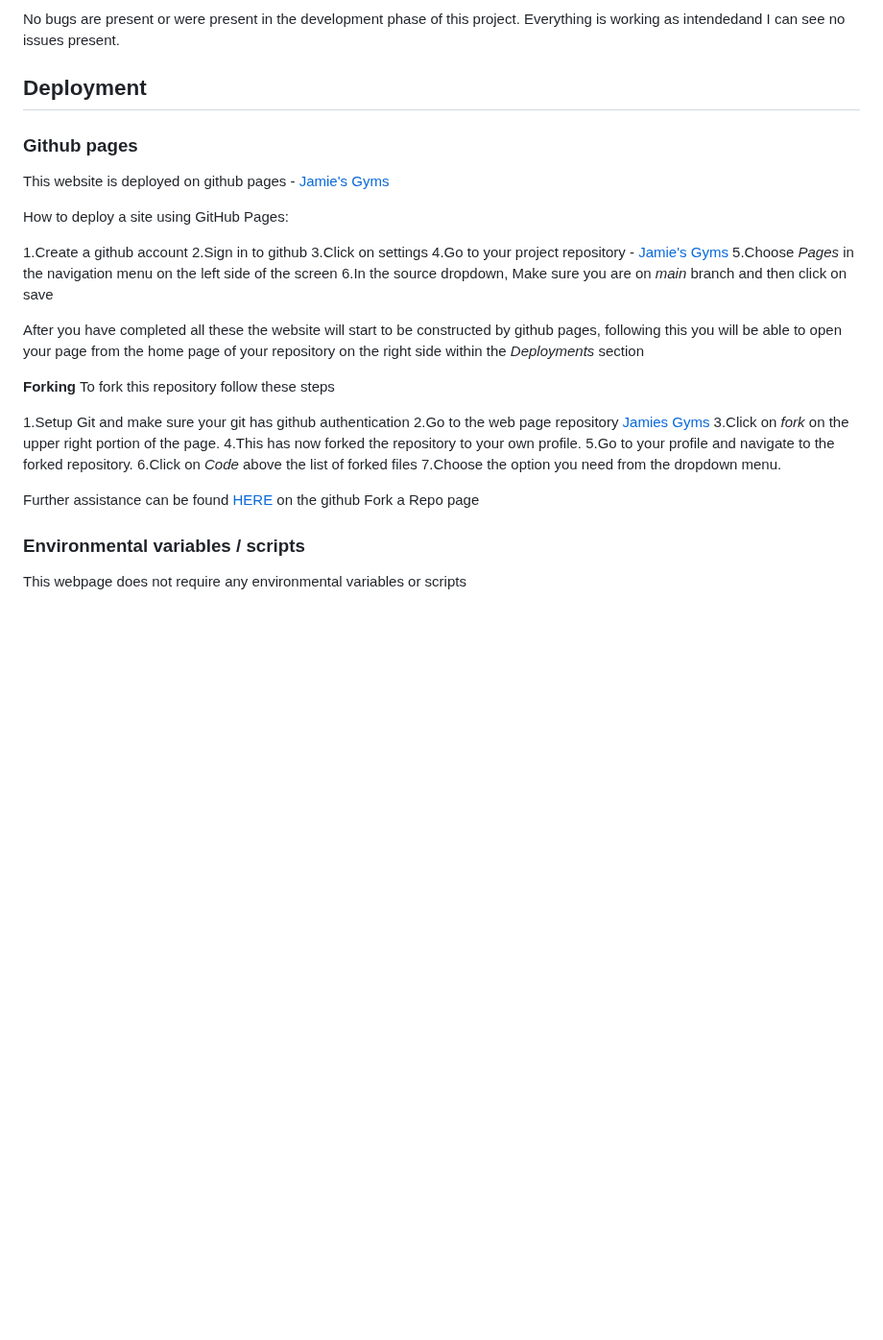
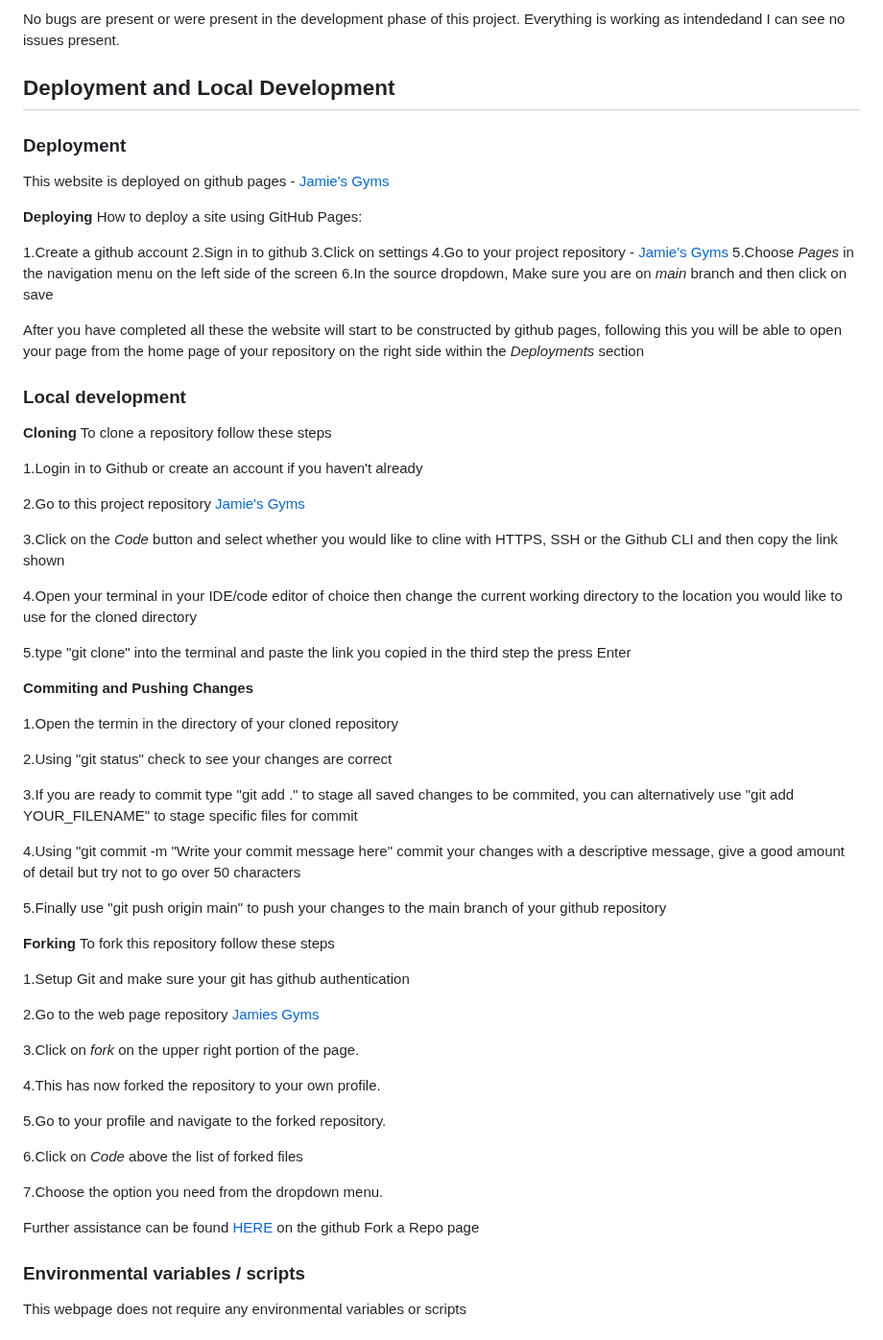
Before and after one commit to JamesBracken/Jamies-Gym, a Markdown page: README.md, the part around the change. Shown at 96% size. Drawn GitHub-style; blank space fills up the shorter version.

Commit message:
Add: local development

```diff
--- a/README.md
+++ b/README.md
@@ -391,12 +391,12 @@ Research data displayed these being the most used browsers with the exclusion of
 
 No bugs are present or were present in the development phase of this project. Everything is working as intendedand I can see no issues present.
 
-## Deployment
+## Deployment and Local Development
 
-### Github pages
+### Deployment
 This website is deployed on github pages - [Jamie's Gyms](https://jamesbracken.github.io/Jamies-Gym/)
 
-How to deploy a site using GitHub Pages:
+**Deploying** How to deploy a site using GitHub Pages:
 
 1.Create a github account
 2.Sign in to github
@@ -407,18 +407,54 @@ How to deploy a site using GitHub Pages:
 
 After you have completed all these the website will start to be constructed by github pages, following this you will be able to open your page from the home page of your repository on the right side within the *Deployments* section
 
+### Local development
+
+
+**Cloning**
+To clone a repository follow these steps
+
+1.Login in to Github or create an account if you haven't already
+
+2.Go to this project repository [Jamie's Gyms](https://github.com/JamesBracken/Jamies-Gym)
+
+3.Click on the *Code* button and select whether you would like to cline with HTTPS, SSH or the Github CLI and then copy the link shown
+
+4.Open your terminal in your IDE/code editor of choice then change the current working directory to the location you would like to use for the cloned directory
+
+5.type "git clone" into the terminal and paste the link you copied in the third step the press Enter
+
+**Commiting and Pushing Changes**
+
+1.Open the termin in the directory of your cloned repository
+
+2.Using "git status" check to see your changes are correct
+
+3.If you are ready to commit  type "git add ." to stage all saved changes to be commited, you can alternatively use "git add YOUR_FILENAME" to stage specific files for commit
+
+4.Using "git commit -m "Write your commit message here" commit your changes with a descriptive message, give a good amount of detail but try not to go over 50 characters
+
+5.Finally use "git push origin main" to push your changes to the main branch of your github repository
+
 **Forking**
 To fork this repository follow these steps
 
 1.Setup Git and make sure your git has github authentication
+
 2.Go to the web page repository [Jamies Gyms](https://github.com/JamesBracken/Jamies-Gym)
+
 3.Click on *fork* on the upper right portion of the page.
+
 4.This has now forked the repository to your own profile.
+
 5.Go to your profile and navigate to the forked repository.
+
 6.Click on *Code* above the list of forked files
+
 7.Choose the option you need from the dropdown menu.
 
 Further assistance can be found [HERE](https://docs.github.com/en/pull-requests/collaborating-with-pull-requests/working-with-forks/fork-a-repo) on the github Fork a Repo page
+
+
 ### Environmental variables / scripts
 This webpage does not require any environmental variables or scripts
 
```
